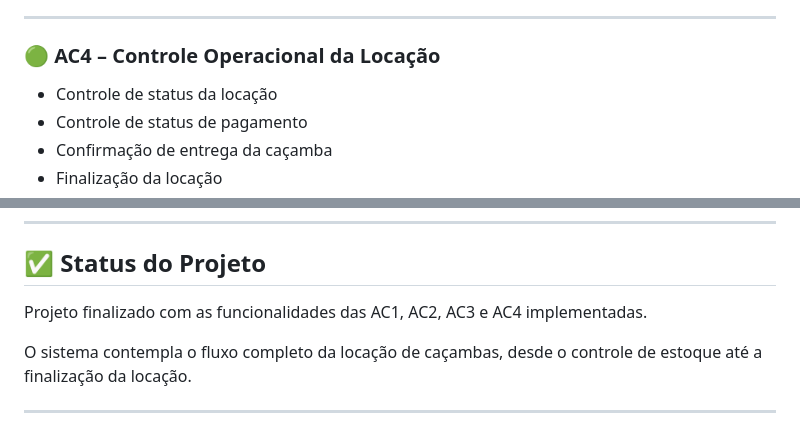
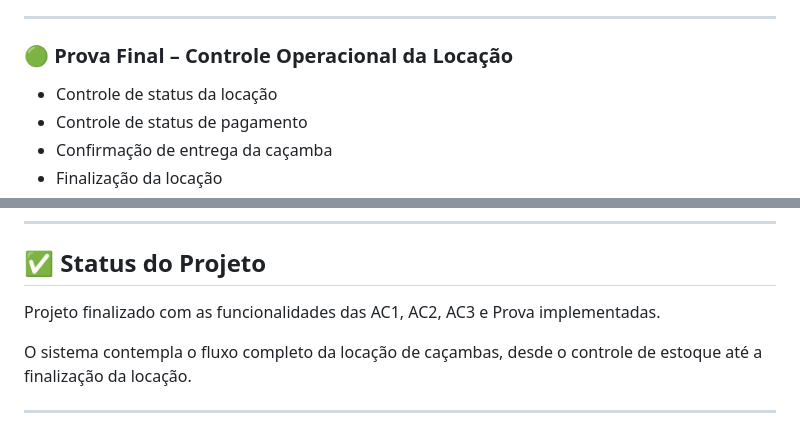
Before and after one commit to camillafreire1110/projeto-locacao-cacamba, a Markdown page: README.md, 2 parts joined by grey strips. GitHub-like rendering.

Commit message:
Atualiza o README e finaliza o projeto da prova

```diff
--- a/README.md
+++ b/README.md
@@ -49,7 +49,7 @@ O sistema simula um cenário real de uma empresa de locação de caçambas, perm
 
 ---
 
-### 🟢 AC4 – Controle Operacional da Locação
+### 🟢 Prova Final – Controle Operacional da Locação
 
 - Controle de status da locação
 - Controle de status de pagamento
@@ -144,7 +144,7 @@ O frontend realiza requisições para a API desenvolvida em Flask, que se comuni
 
 ## ✅ Status do Projeto
 
-Projeto finalizado com as funcionalidades das AC1, AC2, AC3 e AC4 implementadas.
+Projeto finalizado com as funcionalidades das AC1, AC2, AC3 e Prova implementadas.
 
 O sistema contempla o fluxo completo da locação de caçambas, desde o controle de estoque até a finalização da locação.
 
```
